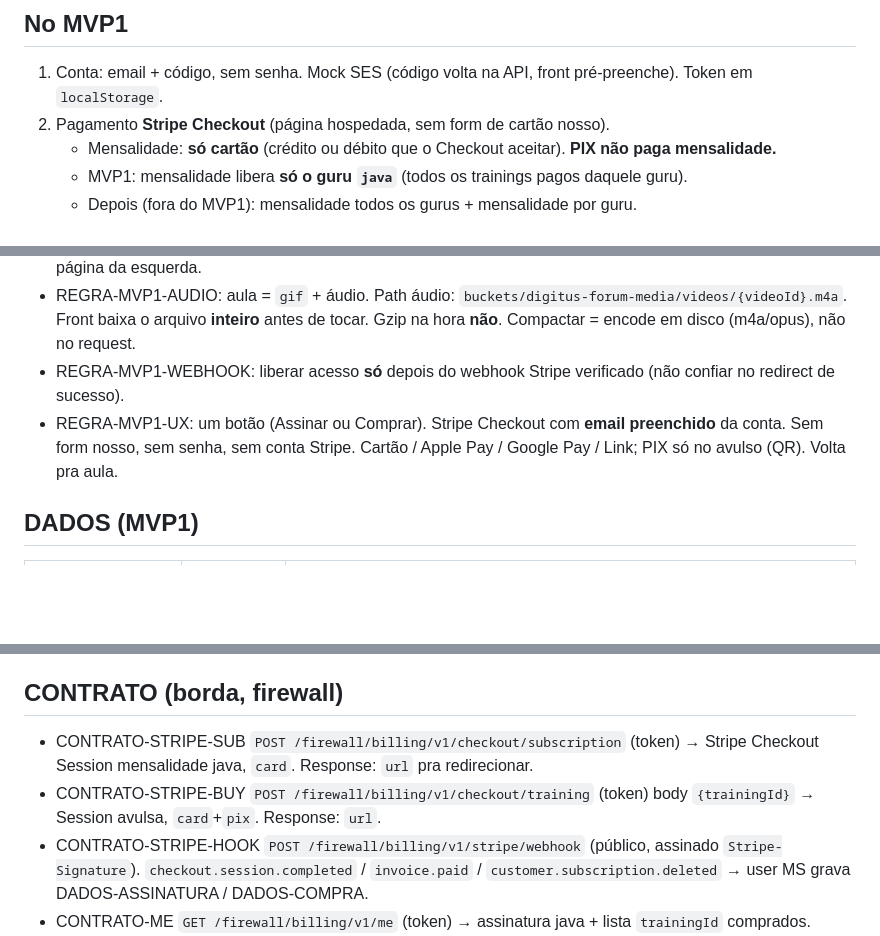
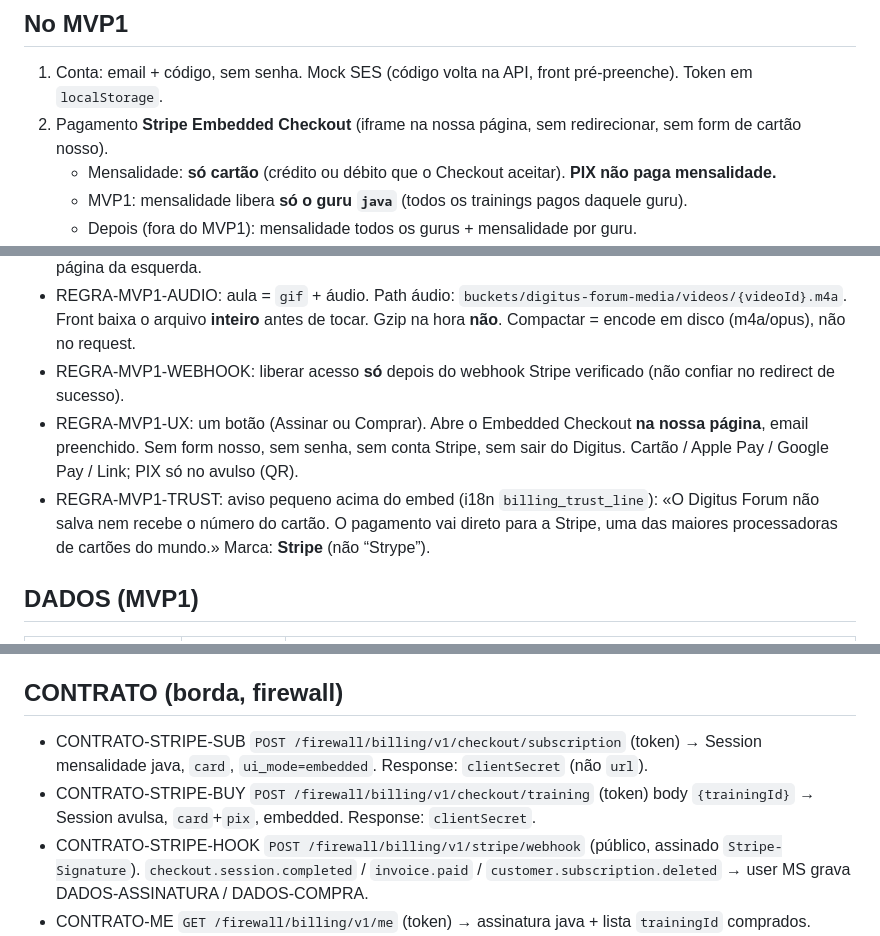
Before and after one commit to RicardoSoftwareEngineer/digitus-forum-frontend, a Markdown page: SPEC-MVP1.md, 3 parts joined by grey strips. GitHub-like rendering; blank space fills up the shorter version.

Commit message:
docs: Stripe Embedded Checkout + aviso de que não salvamos o cartão

```diff
--- a/SPEC-MVP1.md
+++ b/SPEC-MVP1.md
@@ -11,7 +11,7 @@ fonte: este arquivo é o recorte do produto até o MVP1. SPEC.md de cada repo co
 
 ## No MVP1
 1. Conta: email + código, sem senha. Mock SES (código volta na API, front pré-preenche). Token em `localStorage`.
-2. Pagamento **Stripe Checkout** (página hospedada, sem form de cartão nosso).
+2. Pagamento **Stripe Embedded Checkout** (iframe na nossa página, sem redirecionar, sem form de cartão nosso).
    - Mensalidade: **só cartão** (crédito ou débito que o Checkout aceitar). **PIX não paga mensalidade.**
    - MVP1: mensalidade libera **só o guru `java`** (todos os trainings pagos daquele guru).
    - Depois (fora do MVP1): mensalidade todos os gurus + mensalidade por guru.
@@ -39,7 +39,8 @@ fonte: este arquivo é o recorte do produto até o MVP1. SPEC.md de cada repo co
 - REGRA-MVP1-OPEN: ao abrir o guru: último vídeo assistido daquele guru (client) **ou**, se não houver, a primeira página da esquerda.
 - REGRA-MVP1-AUDIO: aula = `gif` + áudio. Path áudio: `buckets/digitus-forum-media/videos/{videoId}.m4a`. Front baixa o arquivo **inteiro** antes de tocar. Gzip na hora **não**. Compactar = encode em disco (m4a/opus), não no request.
 - REGRA-MVP1-WEBHOOK: liberar acesso **só** depois do webhook Stripe verificado (não confiar no redirect de sucesso).
-- REGRA-MVP1-UX: um botão (Assinar ou Comprar). Stripe Checkout com **email preenchido** da conta. Sem form nosso, sem senha, sem conta Stripe. Cartão / Apple Pay / Google Pay / Link; PIX só no avulso (QR). Volta pra aula.
+- REGRA-MVP1-UX: um botão (Assinar ou Comprar). Abre o Embedded Checkout **na nossa página**, email preenchido. Sem form nosso, sem senha, sem conta Stripe, sem sair do Digitus. Cartão / Apple Pay / Google Pay / Link; PIX só no avulso (QR).
+- REGRA-MVP1-TRUST: aviso pequeno acima do embed (i18n `billing_trust_line`): «O Digitus Forum não salva nem recebe o número do cartão. O pagamento vai direto para a Stripe, uma das maiores processadoras de cartões do mundo.» Marca: **Stripe** (não “Strype”).
 
 ## DADOS (MVP1)
 | id | onde | campos |
@@ -52,8 +53,8 @@ fonte: este arquivo é o recorte do produto até o MVP1. SPEC.md de cada repo co
 HTML da página do guru **não** está no banco. Arquivo: `buckets/digitus-forum-media/gurus/{guruId}/{pageId}.html` (outro host no prod).
 
 ## CONTRATO (borda, firewall)
-- CONTRATO-STRIPE-SUB `POST /firewall/billing/v1/checkout/subscription` (token) → Stripe Checkout Session mensalidade java, `card`. Response: `url` pra redirecionar.
-- CONTRATO-STRIPE-BUY `POST /firewall/billing/v1/checkout/training` (token) body `{trainingId}` → Session avulsa, `card`+`pix`. Response: `url`.
+- CONTRATO-STRIPE-SUB `POST /firewall/billing/v1/checkout/subscription` (token) → Session mensalidade java, `card`, `ui_mode=embedded`. Response: `clientSecret` (não `url`).
+- CONTRATO-STRIPE-BUY `POST /firewall/billing/v1/checkout/training` (token) body `{trainingId}` → Session avulsa, `card`+`pix`, embedded. Response: `clientSecret`.
 - CONTRATO-STRIPE-HOOK `POST /firewall/billing/v1/stripe/webhook` (público, assinado `Stripe-Signature`). `checkout.session.completed` / `invoice.paid` / `customer.subscription.deleted` → user MS grava DADOS-ASSINATURA / DADOS-COMPRA.
 - CONTRATO-ME `GET /firewall/billing/v1/me` (token) → assinatura java + lista `trainingId` comprados.
 - CONTRATO-GURU-PAGES `GET/POST /firewall/guru/v1/{guruId}/pages` (público no MVP1, só leitura) → páginas do menu esquerdo.
```
Also changed, not shown: other parts of SPEC-MVP1.md (+1 -1 lines), SPEC.md (+1 -1 lines).
